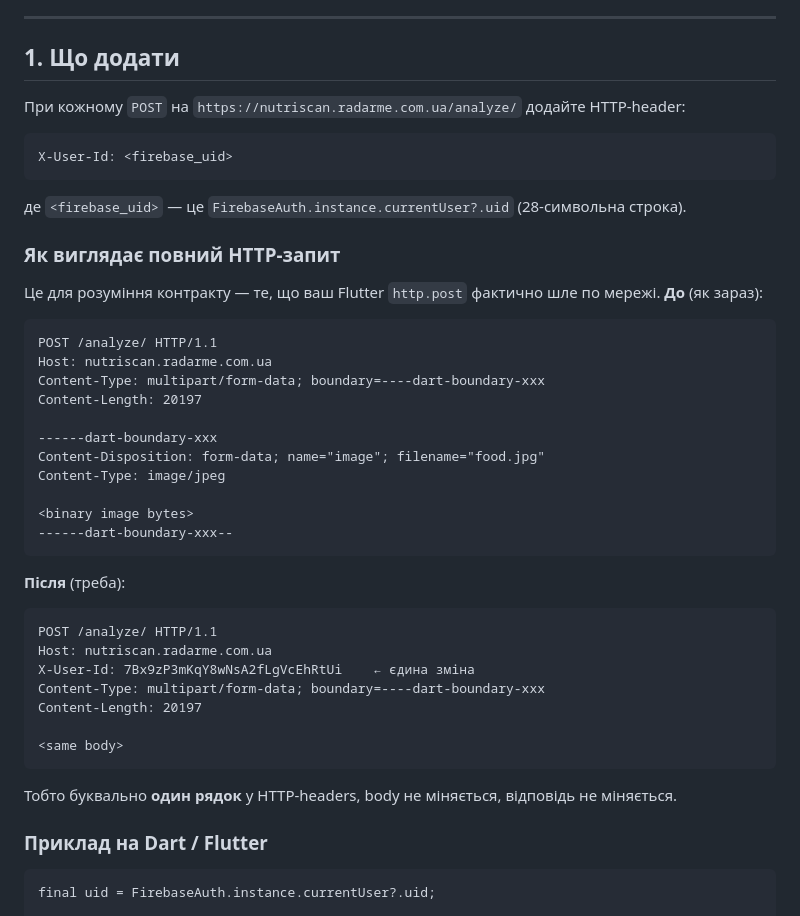
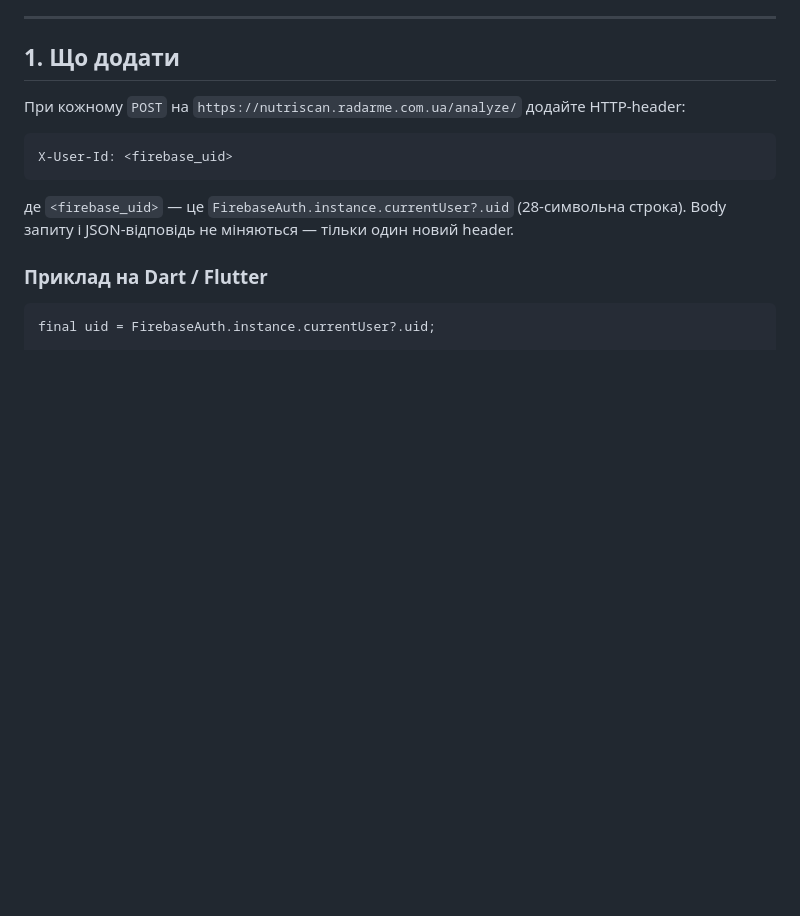
Before and after one commit to ironhe1met/NutriScan, a Markdown page: .ai/firebase-integration-brief.md, the part around the change. Rendered like a GitHub page; blank space fills up the shorter version.

Commit message:
docs(firebase-brief): drop raw HTTP before/after diff (noise for Flutter devs)
Per product owner — mobile devs work in Flutter terms, raw HTTP-level diff
is unnecessary cognitive load. Keep Dart sample + curl + JSON response.

Co-Authored-By: Claude Opus 4.7 (1M context) <noreply@anthropic.com>

````diff
--- a/.ai/firebase-integration-brief.md
+++ b/.ai/firebase-integration-brief.md
@@ -14,38 +14,7 @@ X-User-Id: <firebase_uid>
 ```
 
 де `<firebase_uid>` — це `FirebaseAuth.instance.currentUser?.uid` (28-символьна строка).
-
-### Як виглядає повний HTTP-запит
-
-Це для розуміння контракту — те, що ваш Flutter `http.post` фактично шле по мережі. **До** (як зараз):
-
-```http
-POST /analyze/ HTTP/1.1
-Host: nutriscan.radarme.com.ua
-Content-Type: multipart/form-data; boundary=----dart-boundary-xxx
-Content-Length: 20197
-
-------dart-boundary-xxx
-Content-Disposition: form-data; name="image"; filename="food.jpg"
-Content-Type: image/jpeg
-
-<binary image bytes>
-------dart-boundary-xxx--
-```
-
-**Після** (треба):
-
-```http
-POST /analyze/ HTTP/1.1
-Host: nutriscan.radarme.com.ua
-X-User-Id: 7Bx9zP3mKqY8wNsA2fLgVcEhRtUi    ← єдина зміна
-Content-Type: multipart/form-data; boundary=----dart-boundary-xxx
-Content-Length: 20197
-
-<same body>
-```
-
-Тобто буквально **один рядок** у HTTP-headers, body не міняється, відповідь не міняється.
+Body запиту і JSON-відповідь не міняються — тільки один новий header.
 
 ### Приклад на Dart / Flutter
 
````
